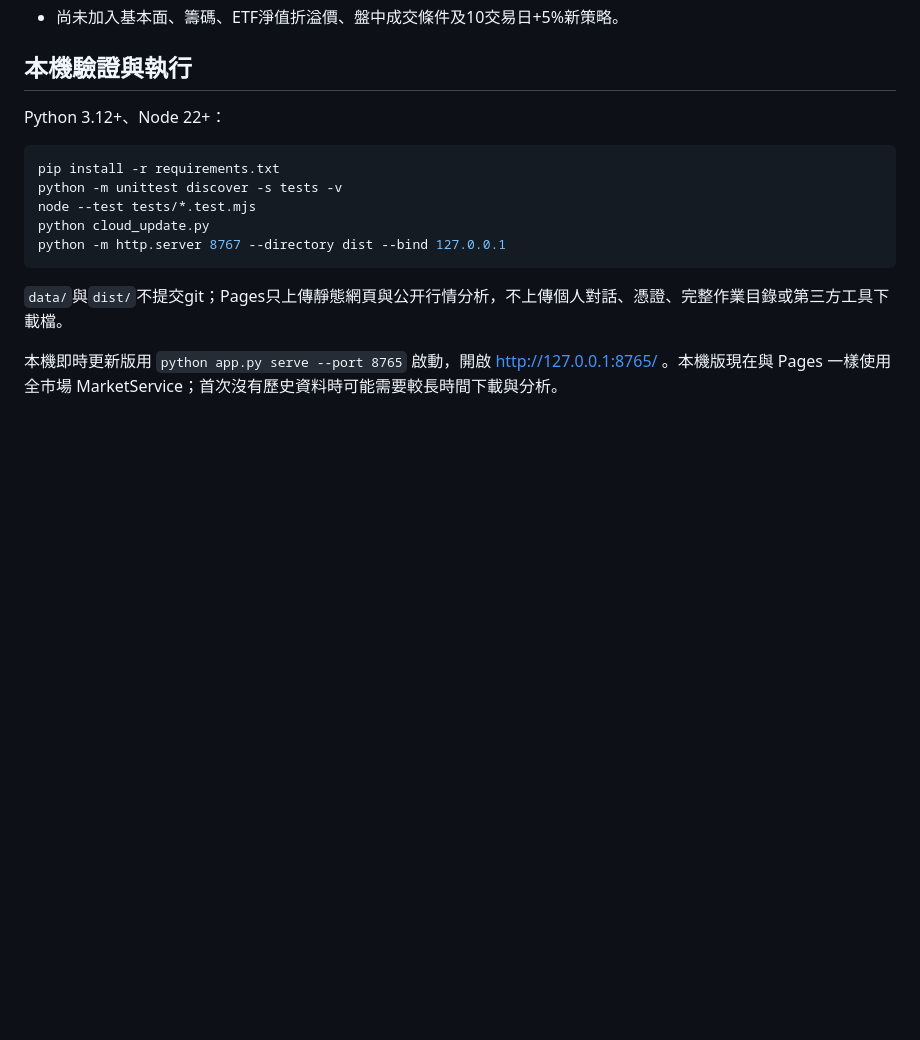
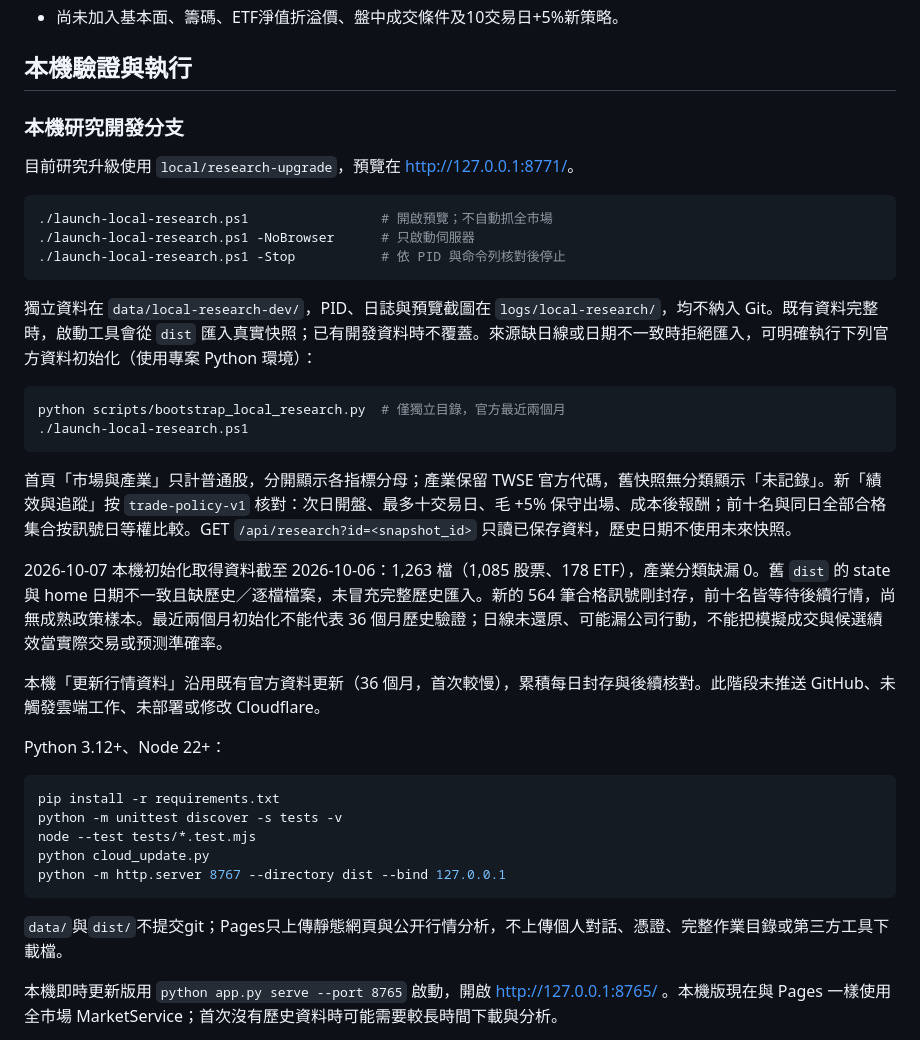
Before and after one commit to hsinfuyeh/tw-stock-lab, a Markdown page: README.md, the part around the change. Drawn GitHub-style; blank space fills up the shorter version.

Commit message:
docs: record local research preview and validation

````diff
--- a/README.md
+++ b/README.md
@@ -63,6 +63,29 @@ GitHub Actions每日台灣19:15啟動（UTC11:15），22:47再補檢一次（UTC
 
 ## 本機驗證與執行
 
+### 本機研究開發分支
+
+目前研究升級使用 `local/research-upgrade`，預覽在 <http://127.0.0.1:8771/>。
+
+```powershell
+./launch-local-research.ps1                 # 開啟預覽；不自動抓全市場
+./launch-local-research.ps1 -NoBrowser      # 只啟動伺服器
+./launch-local-research.ps1 -Stop           # 依 PID 與命令列核對後停止
+```
+
+獨立資料在 `data/local-research-dev/`，PID、日誌與預覽截圖在 `logs/local-research/`，均不納入 Git。既有資料完整時，啟動工具會從 `dist` 匯入真實快照；已有開發資料時不覆蓋。來源缺日線或日期不一致時拒絕匯入，可明確執行下列官方資料初始化（使用專案 Python 環境）：
+
+```powershell
+python scripts/bootstrap_local_research.py  # 僅獨立目錄，官方最近兩個月
+./launch-local-research.ps1
+```
+
+首頁「市場與產業」只計普通股，分開顯示各指標分母；產業保留 TWSE 官方代碼，舊快照無分類顯示「未記錄」。新「績效與追蹤」按 `trade-policy-v1` 核對：次日開盤、最多十交易日、毛 +5% 保守出場、成本後報酬；前十名與同日全部合格集合按訊號日等權比較。GET `/api/research?id=<snapshot_id>` 只讀已保存資料，歷史日期不使用未來快照。
+
+2026-10-07 本機初始化取得資料截至 2026-10-06：1,263 檔（1,085 股票、178 ETF），產業分類缺漏 0。舊 `dist` 的 state 與 home 日期不一致且缺歷史／逐檔檔案，未冒充完整歷史匯入。新的 564 筆合格訊號剛封存，前十名皆等待後續行情，尚無成熟政策樣本。最近兩個月初始化不能代表 36 個月歷史驗證；日線未還原、可能漏公司行動，不能把模擬成交與候選績效當實際交易或预测準確率。
+
+本機「更新行情資料」沿用既有官方資料更新（36 個月，首次較慢），累積每日封存與後續核對。此階段未推送 GitHub、未觸發雲端工作、未部署或修改 Cloudflare。
+
 Python 3.12+、Node 22+：
 
 ```sh
````
Also changed, not shown: 1 other file.
